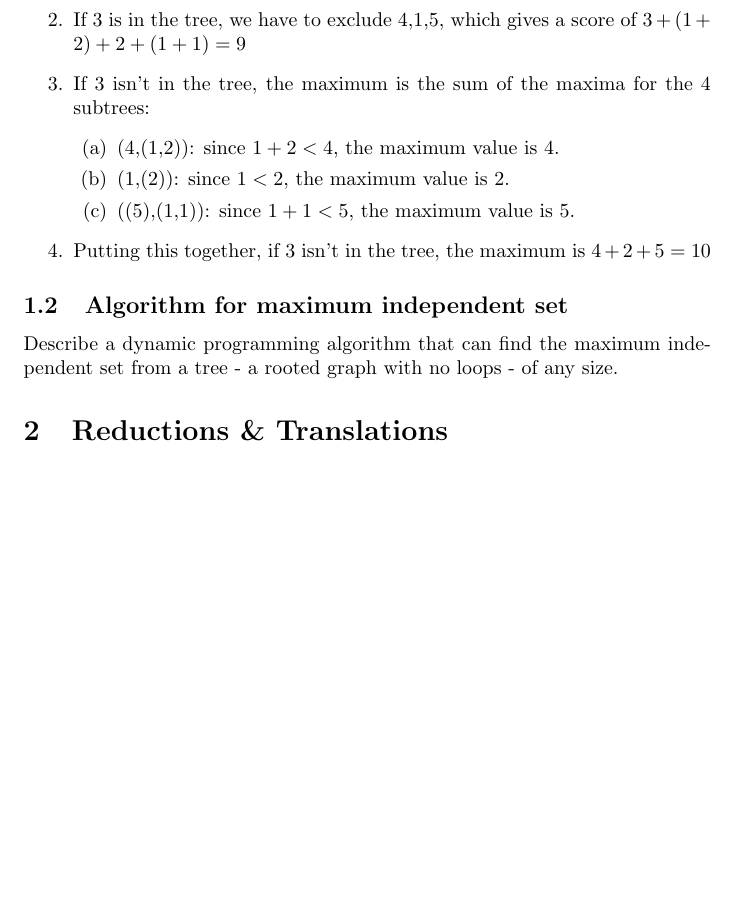
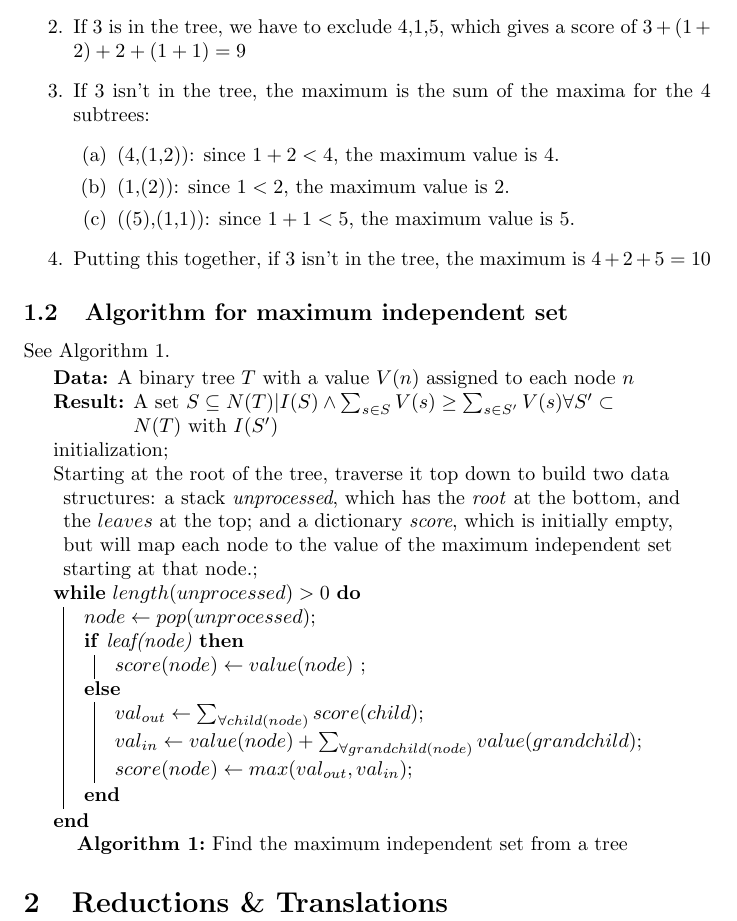
Before and after one commit to weka511/complexity, a LaTeX problem sheet (computations/exam2.tex): part of page 2 of 2, cut so that both start at the same text, the shorter picture padded with empty space. Compiled offline with pdfLaTeX.

Commit message:
First version of algorithm

```diff
--- a/computations/exam2.tex
+++ b/computations/exam2.tex
@@ -2,6 +2,7 @@
 \usepackage{caption,subcaption,graphicx,float,url,amsmath,amssymb,tocloft,wasysym,amsthm,thmtools}
 \usepackage[hidelinks]{hyperref}
 \usepackage[toc,acronym,nonumberlist]{glossaries}
+\usepackage[]{algorithm2e}
 \setacronymstyle{long-short}
 \usepackage{glossaries-extra}
 \graphicspath{{figs/}}
@@ -61,7 +62,25 @@ So we can solve this problem as follows:
 \end{enumerate}
 
 \subsection{Algorithm for maximum independent set}
-Describe a dynamic programming algorithm that can find the maximum independent set from a tree - a rooted graph with no loops - of any size.
+
+See Algorithm \ref{alg:find:maximum:independent:set}.
+
+\begin{algorithm}[H]
+	\KwData{A binary tree $T$ with a value $V(n)$ assigned to each node $n$}
+	\KwResult{A set $S\subseteq N(T) | I(S) \land \sum_{s\in S} V(s) \ge \sum_{s\in S^\prime} V(s) \forall S^\prime \subset N(T) \text{ with } I(S^\prime)$  }
+	initialization\;
+	Starting at the root of the tree, traverse it top down to build two data structures: a stack \emph{unprocessed}, which has the \emph{root} at the bottom, and the $leaves$ at the top; and a dictionary \emph{score}, which is initially empty, but will map each node to the value of the maximum independent set starting at that node.\;
+	\While {$length(unprocessed)>0$}{
+		$node \leftarrow pop(unprocessed)$\;
+		\eIf {leaf(node)}{
+			$score(node)\leftarrow value(node)$ \;}{
+			$val_{out} \leftarrow \sum_{\forall child(node)} score(child)$\;
+			$val_{in} \leftarrow value(node) + \sum_{\forall grandchild(node)}  value(grandchild)$\;
+			$score(node)\leftarrow max(val_{out},val_{in})$\;
+		}
+	}
+	\caption{Find the maximum independent set from a tree}\label{alg:find:maximum:independent:set}
+\end{algorithm}
 
 \section{Reductions \& Translations }
 
```
Also changed, not shown: computations/exam2.tex (2 more changed lines).
